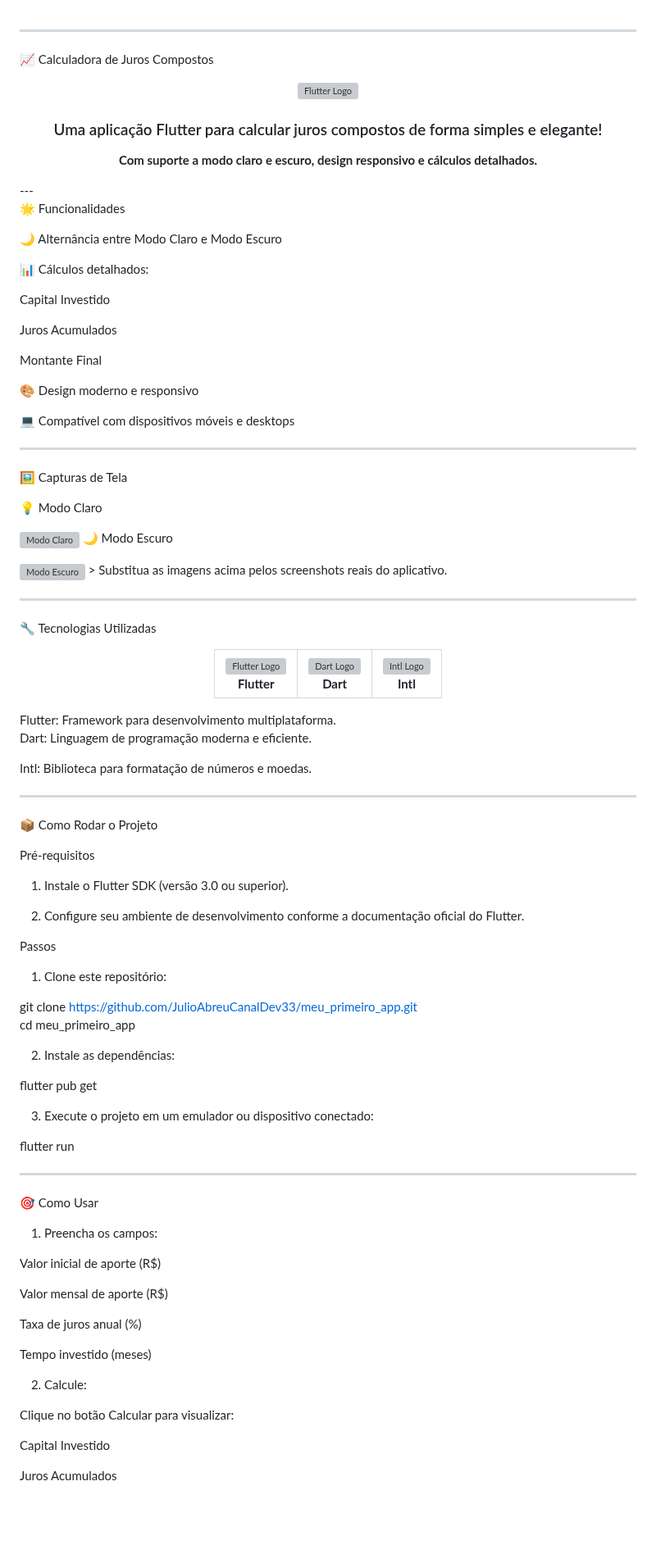
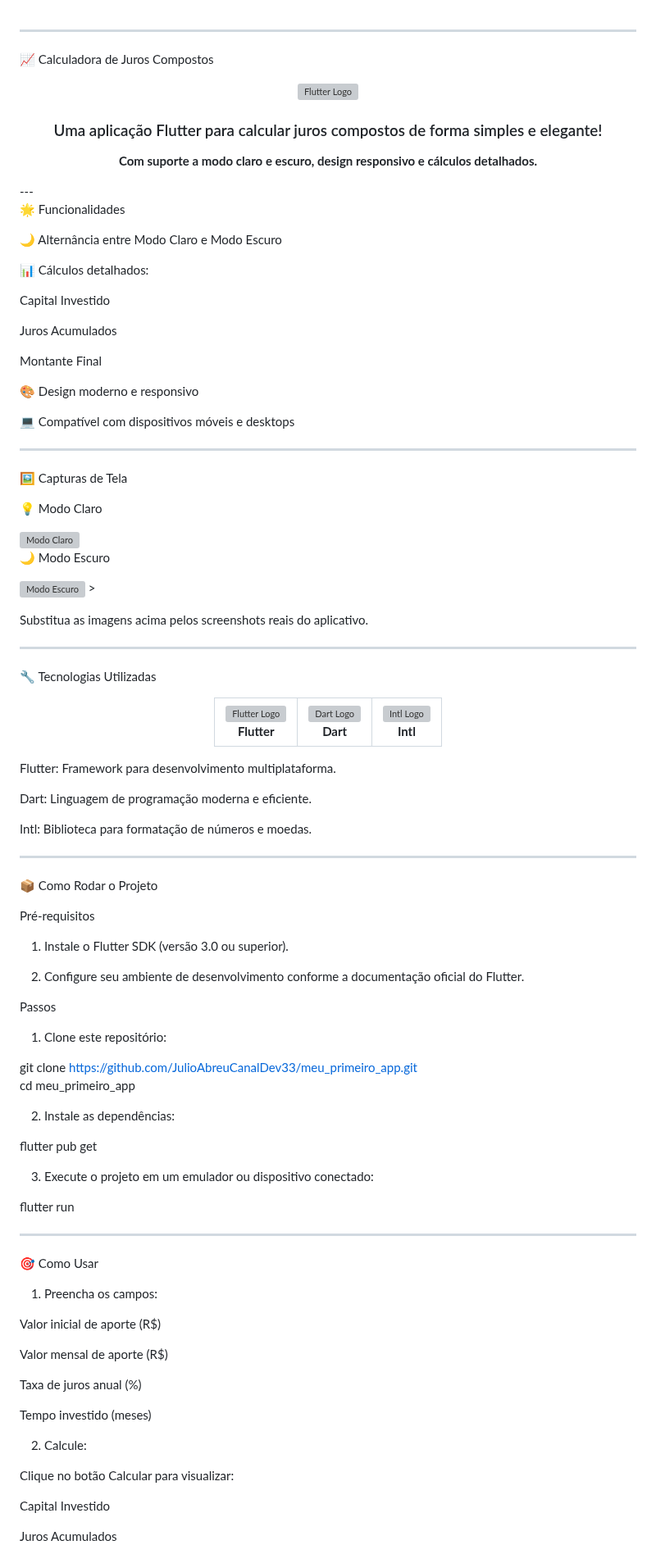
Before and after one commit to JulioAbreuCanalDev33/meu_primeiro_app, a Markdown page: README.md, the part around one of its changes. Shown at 82% size. Rendered like a GitHub page; blank space fills up the shorter version; grey boxes are pictures that could not be loaded.

Commit message:
Atualizar o README.md

```diff
--- a/README.md
+++ b/README.md
@@ -10,9 +3,13 @@
 
 📈 Calculadora de Juros Compostos
 
+
 <div align="center">
   <img src="https://upload.wikimedia.org/wikipedia/commons/1/17/Google-flutter-logo.png" alt="Flutter Logo" width="120">
+
+
   <h3>Uma aplicação Flutter para calcular juros compostos de forma simples e elegante!</h3>
+
   <p>
     <strong>Com suporte a modo claro e escuro, design responsivo e cálculos detalhados.</strong>
   </p>
@@ -21,9 +18,12 @@
 
 🌟 Funcionalidades
 
+
 🌙 Alternância entre Modo Claro e Modo Escuro
 
+
 📊 Cálculos detalhados:
+
 
 Capital Investido
 
@@ -44,9 +44,13 @@ Montante Final
 
 💡 Modo Claro
 
-<img src="https://via.placeholder.com/600x400?text=Modo+Claro" alt="Modo Claro" width="600">  🌙 Modo Escuro
+<img src="https://via.placeholder.com/600x400?text=Modo+Claro" alt="Modo Claro" width="600">
 
-<img src="https://via.placeholder.com/600x400?text=Modo+Escuro" alt="Modo Escuro" width="600">  > Substitua as imagens acima pelos screenshots reais do aplicativo.
+🌙 Modo Escuro
+
+<img src="https://via.placeholder.com/600x400?text=Modo+Escuro" alt="Modo Escuro" width="600">  >
+
+Substitua as imagens acima pelos screenshots reais do aplicativo.
 
 
 
@@ -54,6 +58,7 @@ Montante Final
 ---
 
 🔧 Tecnologias Utilizadas
+
 
 <div align="center">
   <table>
@@ -72,7 +77,10 @@ Montante Final
       </td>
     </tr>
   </table>
-</div>  Flutter: Framework para desenvolvimento multiplataforma.
+</div>
+
+
+Flutter: Framework para desenvolvimento multiplataforma.
 
 Dart: Linguagem de programação moderna e eficiente.
 
@@ -95,7 +103,9 @@ Pré-requisitos
 
 Passos
 
+
 1. Clone este repositório:
+
 
 git clone https://github.com/JulioAbreuCanalDev33/meu_primeiro_app.git
 cd meu_primeiro_app
@@ -103,10 +113,12 @@ cd meu_primeiro_app
 
 2. Instale as dependências:
 
+
 flutter pub get
 
 
 3. Execute o projeto em um emulador ou dispositivo conectado:
+
 
 flutter run
 
@@ -118,6 +130,7 @@ flutter run
 🎯 Como Usar
 
 1. Preencha os campos:
+
 
 Valor inicial de aporte (R$)
 
@@ -133,6 +146,7 @@ Tempo investido (meses)
 
 Clique no botão Calcular para visualizar:
 
+
 Capital Investido
 
 Juros Acumulados
```
Also changed, not shown: other parts of README.md (+11 -9 lines).
